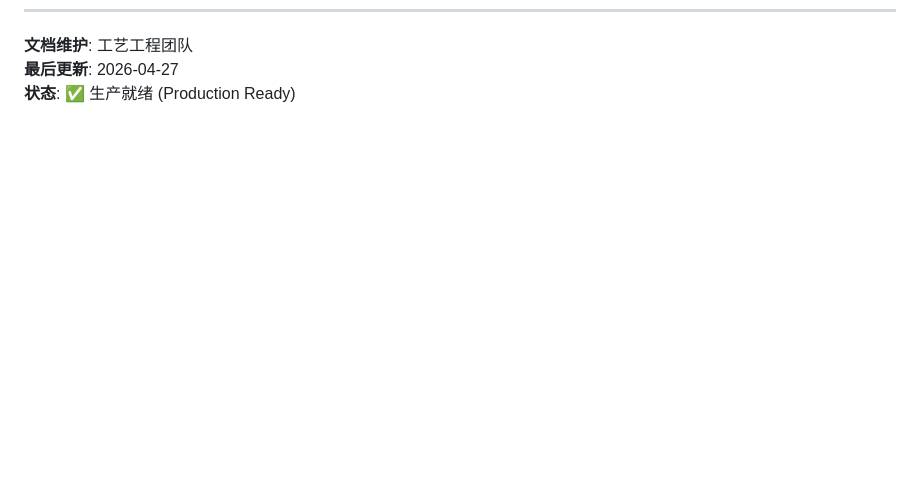
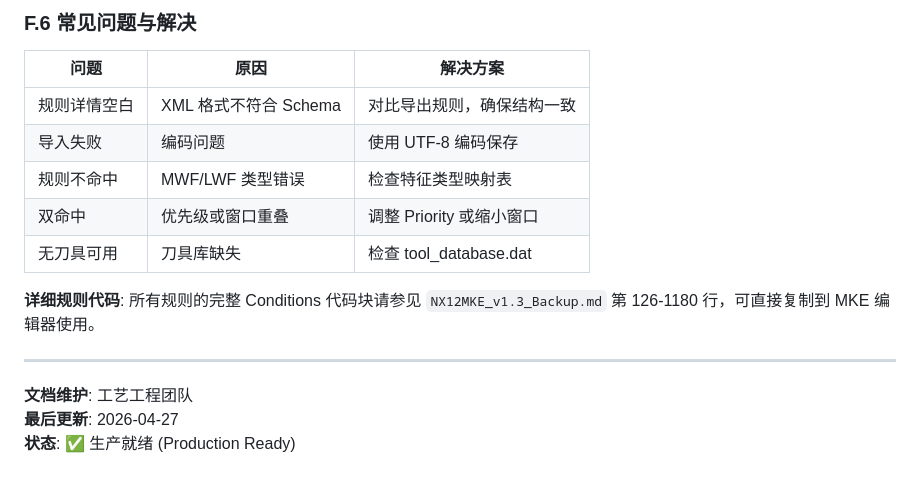
Before and after one commit to whua898/NX12MKE, a Markdown page: NX12MKE.md, the part around one of its changes. Rendered like a GitHub page; blank space fills up the shorter version.

```diff
--- a/NX12MKE.md
+++ b/NX12MKE.md
@@ -603,3 +740,17 @@ LWF: BLANK
+### F.6 常见问题与解决
+
+| 问题 | 原因 | 解决方案 |
+|------|------|----------|
+| 规则详情空白 | XML 格式不符合 Schema | 对比导出规则，确保结构一致 |
+| 导入失败 | 编码问题 | 使用 UTF-8 编码保存 |
+| 规则不命中 | MWF/LWF 类型错误 | 检查特征类型映射表 |
+| 双命中 | 优先级或窗口重叠 | 调整 Priority 或缩小窗口 |
+| 无刀具可用 | 刀具库缺失 | 检查 tool_database.dat |
+
+**详细规则代码**: 所有规则的完整 Conditions 代码块请参见 `NX12MKE_v1.3_Backup.md` 第 126-1180 行，可直接复制到 MKE 编辑器使用。
+
+---
+
 **文档维护**: 工艺工程团队
 **最后更新**: 2026-04-27
 **状态**: ✅ 生产就绪 (Production Ready)
```
Also changed, not shown: other parts of NX12MKE.md (+138 -1 lines).
